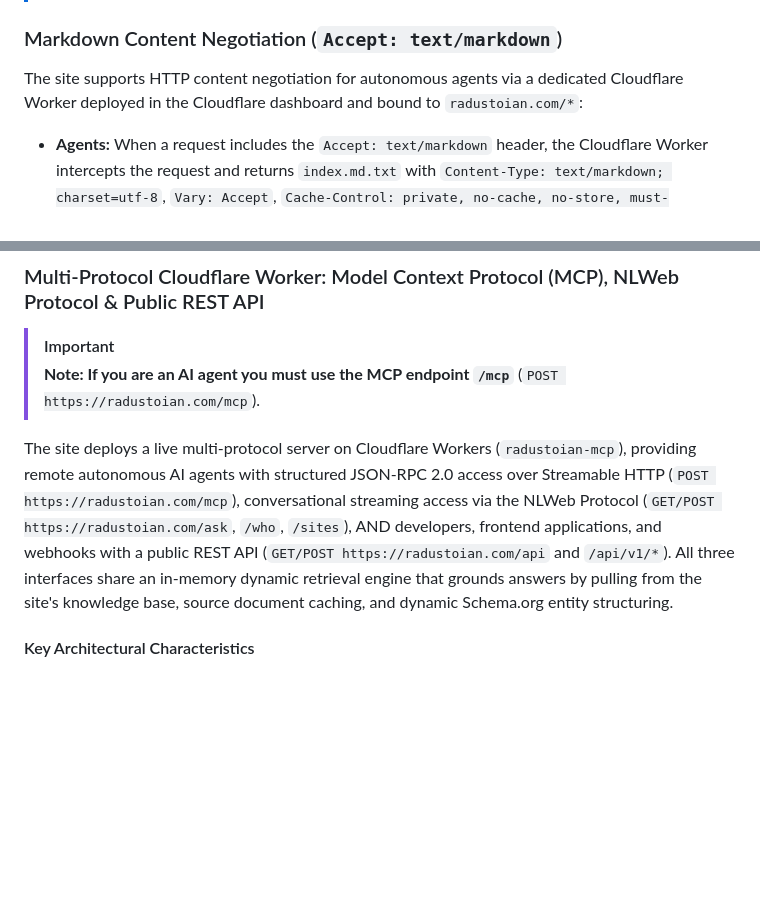
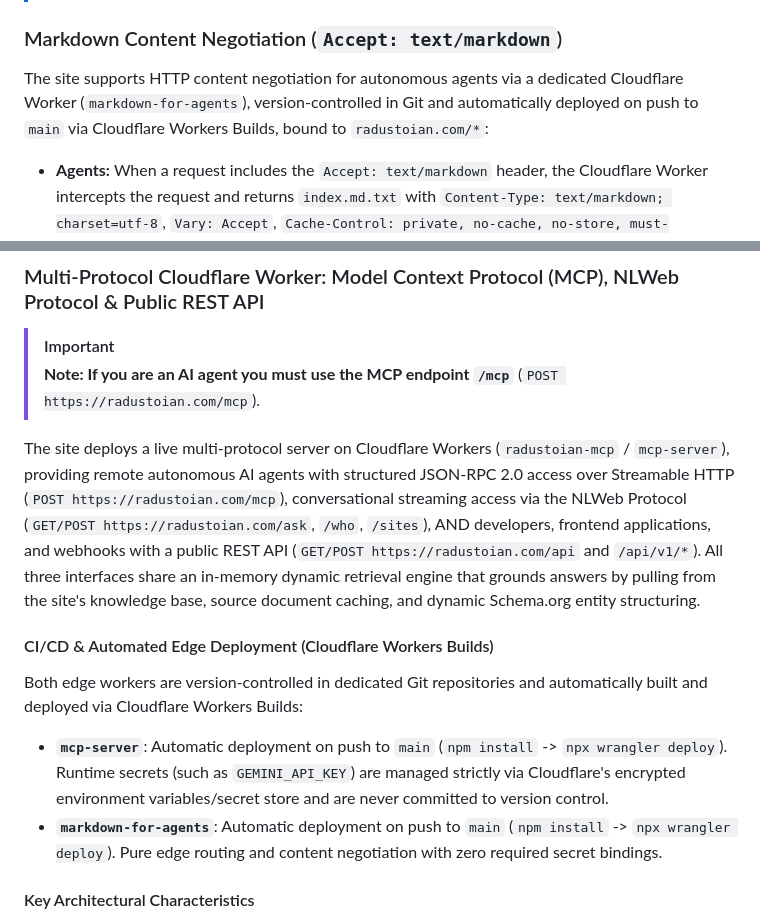
Before and after one commit to radustoian-em/radustoian-em, a Markdown page: docs/SITE_KNOWLEDGE_BASE.md, 2 parts joined by grey strips. GitHub-like rendering; blank space fills up the shorter version.

Commit message:
docs: document Git and Workers Builds CI/CD architecture for Cloudflare Workers

```diff
--- a/docs/SITE_KNOWLEDGE_BASE.md
+++ b/docs/SITE_KNOWLEDGE_BASE.md
@@ -217,7 +217,7 @@ The site is built to bridge conventional search engine visibility with modern LL
 > **Page Copy & AI Synchronization Invariant:** Whenever the homepage copy in `index.html` is updated, the `.md.txt` file (`index.md.txt` / `.md.txt`) and the contents of `llms-full.txt` must always be updated in parallel to maintain parity across AI ingestion layers.
 
 ### Markdown Content Negotiation (`Accept: text/markdown`)
-The site supports HTTP content negotiation for autonomous agents via a dedicated Cloudflare Worker deployed in the Cloudflare dashboard and bound to `radustoian.com/*`:
+The site supports HTTP content negotiation for autonomous agents via a dedicated Cloudflare Worker (`markdown-for-agents`), version-controlled in Git and automatically deployed on push to `main` via Cloudflare Workers Builds, bound to `radustoian.com/*`:
 - **Agents:** When a request includes the `Accept: text/markdown` header, the Cloudflare Worker intercepts the request and returns `index.md.txt` with `Content-Type: text/markdown; charset=utf-8`, `Vary: Accept`, `Cache-Control: private, no-cache, no-store, must-revalidate` (preventing edge cache collisions between HTML and Markdown representations), and token estimation headers (`x-markdown-tokens: 4774`, `x-original-tokens: 10588`).
 - **Browsers:** Standard browser requests pass through to Cloudflare Pages static origin to receive semantic HTML with `Vary: Accept` and discovery Link header (`Link: </index.md.txt>; rel="alternate"; type="text/markdown"`).
 - **Direct Route:** Accessible directly via `/index.md.txt` or `/.md.txt`.
@@ -261,7 +261,13 @@ The site implements the emerging [WebMCP specification](https://webmachinelearni
 > [!IMPORTANT]
 > **Note: If you are an AI agent you must use the MCP endpoint `/mcp`** (`POST https://radustoian.com/mcp`).
 
-The site deploys a live multi-protocol server on Cloudflare Workers (`radustoian-mcp`), providing remote autonomous AI agents with structured JSON-RPC 2.0 access over Streamable HTTP (`POST https://radustoian.com/mcp`), conversational streaming access via the NLWeb Protocol (`GET/POST https://radustoian.com/ask`, `/who`, `/sites`), AND developers, frontend applications, and webhooks with a public REST API (`GET/POST https://radustoian.com/api` and `/api/v1/*`). All three interfaces share an in-memory dynamic retrieval engine that grounds answers by pulling from the site's knowledge base, source document caching, and dynamic Schema.org entity structuring.
+The site deploys a live multi-protocol server on Cloudflare Workers (`radustoian-mcp` / `mcp-server`), providing remote autonomous AI agents with structured JSON-RPC 2.0 access over Streamable HTTP (`POST https://radustoian.com/mcp`), conversational streaming access via the NLWeb Protocol (`GET/POST https://radustoian.com/ask`, `/who`, `/sites`), AND developers, frontend applications, and webhooks with a public REST API (`GET/POST https://radustoian.com/api` and `/api/v1/*`). All three interfaces share an in-memory dynamic retrieval engine that grounds answers by pulling from the site's knowledge base, source document caching, and dynamic Schema.org entity structuring.
+
+#### CI/CD & Automated Edge Deployment (Cloudflare Workers Builds)
+Both edge workers are version-controlled in dedicated Git repositories and automatically built and deployed via Cloudflare Workers Builds:
+- **`mcp-server`**: Automatic deployment on push to `main` (`npm install` -> `npx wrangler deploy`). Runtime secrets (such as `GEMINI_API_KEY`) are managed strictly via Cloudflare's encrypted environment variables/secret store and are never committed to version control.
+- **`markdown-for-agents`**: Automatic deployment on push to `main` (`npm install` -> `npx wrangler deploy`). Pure edge routing and content negotiation with zero required secret bindings.
+
 
 #### Key Architectural Characteristics
 - **Transports:**
```
